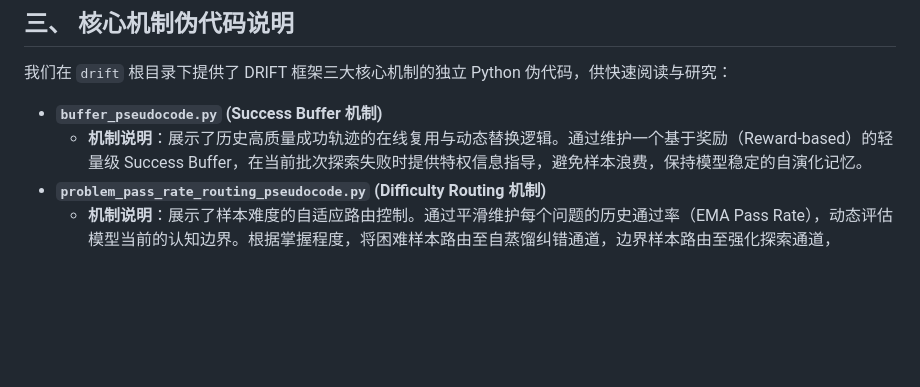
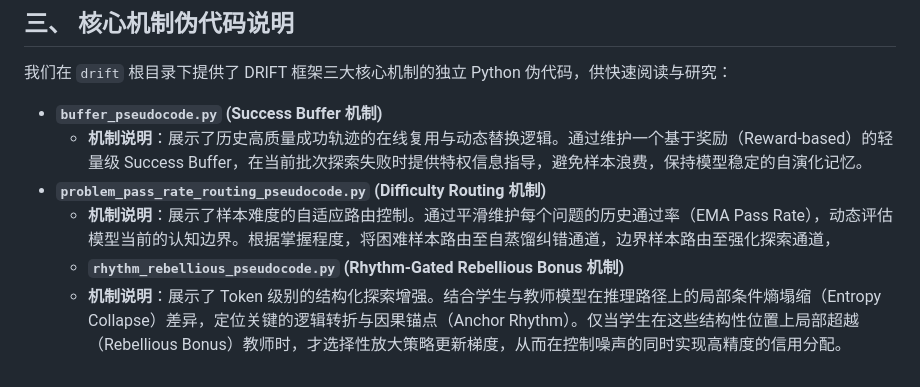
Before and after one commit to LianjiaTech/drift, a Markdown page: README_zh.md, the part around the change. Drawn GitHub-style; blank space fills up the shorter version.

```diff
--- a/README_zh.md
+++ b/README_zh.md
@@ -119,3 +119,5 @@ cd DRIFT-main
   * **机制说明**：展示了历史高质量成功轨迹的在线复用与动态替换逻辑。通过维护一个基于奖励（Reward-based）的轻量级 Success Buffer，在当前批次探索失败时提供特权信息指导，避免样本浪费，保持模型稳定的自演化记忆。
 * **`problem_pass_rate_routing_pseudocode.py` (Difficulty Routing 机制)**
   * **机制说明**：展示了样本难度的自适应路由控制。通过平滑维护每个问题的历史通过率（EMA Pass Rate），动态评估模型当前的认知边界。根据掌握程度，将困难样本路由至自蒸馏纠错通道，边界样本路由至强化探索通道，
+  * **`rhythm_rebellious_pseudocode.py` (Rhythm-Gated Rebellious Bonus 机制)**
+  * **机制说明**：展示了 Token 级别的结构化探索增强。结合学生与教师模型在推理路径上的局部条件熵塌缩（Entropy Collapse）差异，定位关键的逻辑转折与因果锚点（Anchor Rhythm）。仅当学生在这些结构性位置上局部超越（Rebellious Bonus）教师时，才选择性放大策略更新梯度，从而在控制噪声的同时实现高精度的信用分配。
```
Also changed, not shown: README.md (+2 -0 lines).
